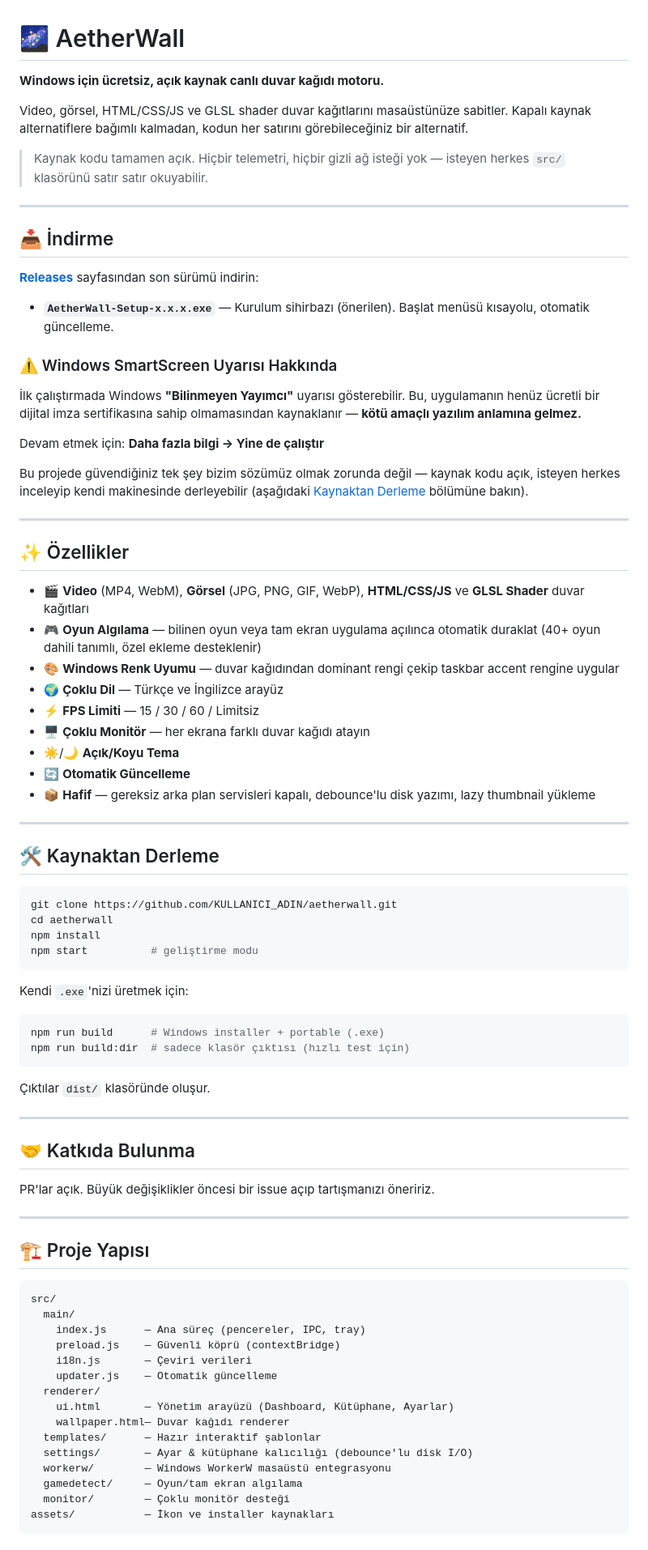
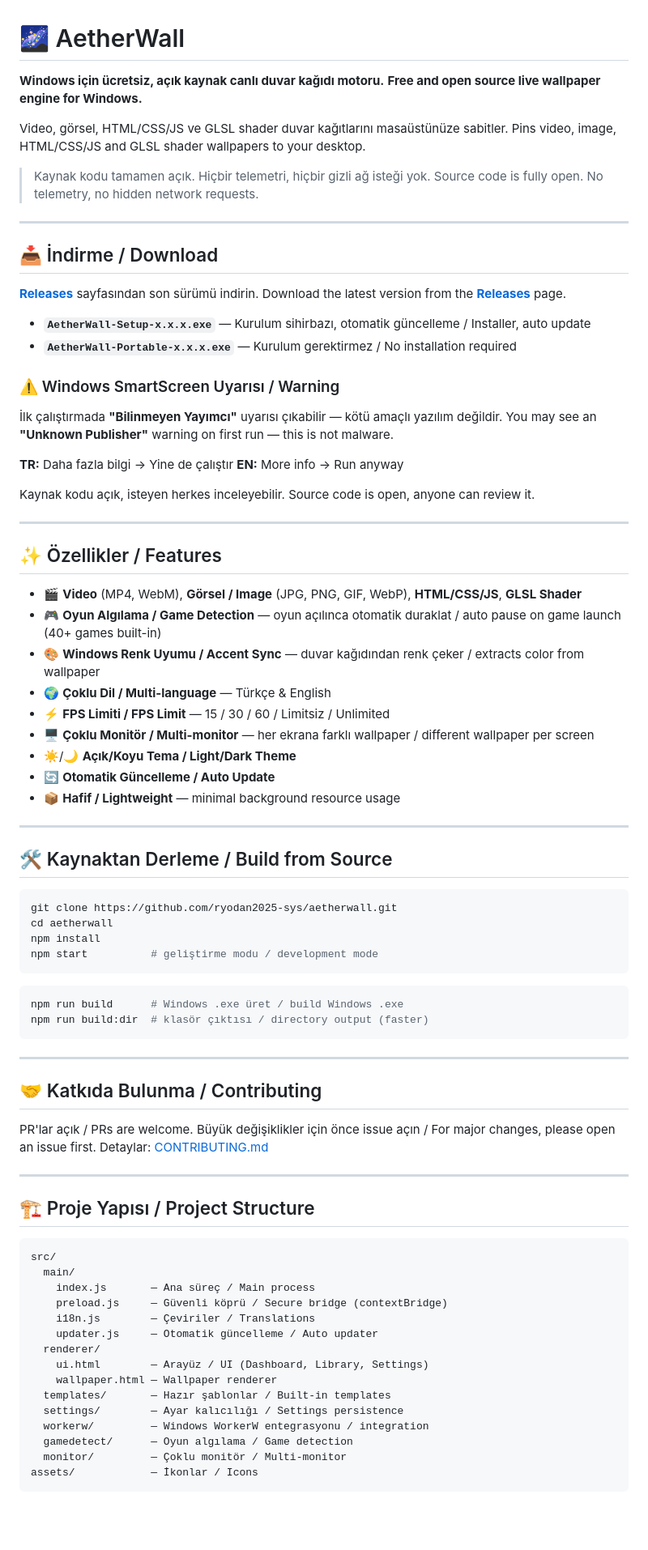
Before and after one commit to ryodan2025-sys/aetherwall, a Markdown page: README.md, the part around one of its changes. Shown at 81% size. Rendered like a GitHub page; blank space fills up the shorter version.

````diff
--- a/README.md
+++ b/README.md
@@ -1,93 +1,92 @@
 # 🌌 AetherWall
 
 **Windows için ücretsiz, açık kaynak canlı duvar kağıdı motoru.**
+**Free and open source live wallpaper engine for Windows.**
 
 Video, görsel, HTML/CSS/JS ve GLSL shader duvar kağıtlarını masaüstünüze sabitler.
-Kapalı kaynak alternatiflere bağımlı kalmadan, kodun her satırını görebileceğiniz
-bir alternatif.
+Pins video, image, HTML/CSS/JS and GLSL shader wallpapers to your desktop.
 
-> Kaynak kodu tamamen açık. Hiçbir telemetri, hiçbir gizli ağ isteği yok —
-> isteyen herkes `src/` klasörünü satır satır okuyabilir.
+> Kaynak kodu tamamen açık. Hiçbir telemetri, hiçbir gizli ağ isteği yok.
+> Source code is fully open. No telemetry, no hidden network requests.
 
 ---
 
-## 📥 İndirme
+## 📥 İndirme / Download
 
-[**Releases**](../../releases) sayfasından son sürümü indirin:
+[**Releases**](../../releases) sayfasından son sürümü indirin.
+Download the latest version from the [**Releases**](../../releases) page.
 
-- **`AetherWall-Setup-x.x.x.exe`** — Kurulum sihirbazı (önerilen). Başlat menüsü kısayolu, otomatik güncelleme.
+- **`AetherWall-Setup-x.x.x.exe`** — Kurulum sihirbazı, otomatik güncelleme / Installer, auto update
+- **`AetherWall-Portable-x.x.x.exe`** — Kurulum gerektirmez / No installation required
 
-### ⚠️ Windows SmartScreen Uyarısı Hakkında
+### ⚠️ Windows SmartScreen Uyarısı / Warning
 
-İlk çalıştırmada Windows **"Bilinmeyen Yayımcı"** uyarısı gösterebilir. Bu,
-uygulamanın henüz ücretli bir dijital imza sertifikasına sahip olmamasından
-kaynaklanır — **kötü amaçlı yazılım anlamına gelmez.**
+İlk çalıştırmada **"Bilinmeyen Yayımcı"** uyarısı çıkabilir — kötü amaçlı yazılım değildir.
+You may see an **"Unknown Publisher"** warning on first run — this is not malware.
 
-Devam etmek için: **Daha fazla bilgi → Yine de çalıştır**
+**TR:** Daha fazla bilgi → Yine de çalıştır
+**EN:** More info → Run anyway
 
-Bu projede güvendiğiniz tek şey bizim sözümüz olmak zorunda değil — kaynak kodu
-açık, isteyen herkes inceleyip kendi makinesinde derleyebilir
-(aşağıdaki [Kaynaktan Derleme](#-kaynaktan-derleme) bölümüne bakın).
+Kaynak kodu açık, isteyen herkes inceleyebilir.
+Source code is open, anyone can review it.
 
 ---
 
-## ✨ Özellikler
+## ✨ Özellikler / Features
 
-- 🎬 **Video** (MP4, WebM), **Görsel** (JPG, PNG, GIF, WebP), **HTML/CSS/JS** ve **GLSL Shader** duvar kağıtları
-- 🎮 **Oyun Algılama** — bilinen oyun veya tam ekran uygulama açılınca otomatik duraklat (40+ oyun dahili tanımlı, özel ekleme desteklenir)
-- 🎨 **Windows Renk Uyumu** — duvar kağıdından dominant rengi çekip taskbar accent rengine uygular
-- 🌍 **Çoklu Dil** — Türkçe ve İngilizce arayüz
-- ⚡ **FPS Limiti** — 15 / 30 / 60 / Limitsiz
-- 🖥️ **Çoklu Monitör** — her ekrana farklı duvar kağıdı atayın
-- ☀️/🌙 **Açık/Koyu Tema**
-- 🔄 **Otomatik Güncelleme**
-- 📦 **Hafif** — gereksiz arka plan servisleri kapalı, debounce'lu disk yazımı, lazy thumbnail yükleme
+- 🎬 **Video** (MP4, WebM), **Görsel / Image** (JPG, PNG, GIF, WebP), **HTML/CSS/JS**, **GLSL Shader**
+- 🎮 **Oyun Algılama / Game Detection** — oyun açılınca otomatik duraklat / auto pause on game launch (40+ games built-in)
+- 🎨 **Windows Renk Uyumu / Accent Sync** — duvar kağıdından renk çeker / extracts color from wallpaper
+- 🌍 **Çoklu Dil / Multi-language** — Türkçe & English
+- ⚡ **FPS Limiti / FPS Limit** — 15 / 30 / 60 / Limitsiz / Unlimited
+- 🖥️ **Çoklu Monitör / Multi-monitor** — her ekrana farklı wallpaper / different wallpaper per screen
+- ☀️/🌙 **Açık/Koyu Tema / Light/Dark Theme**
+- 🔄 **Otomatik Güncelleme / Auto Update**
+- 📦 **Hafif / Lightweight** — minimal background resource usage
 
 ---
 
-## 🛠️ Kaynaktan Derleme
+## 🛠️ Kaynaktan Derleme / Build from Source
 
 ```bash
-git clone https://github.com/KULLANICI_ADIN/aetherwall.git
+git clone https://github.com/ryodan2025-sys/aetherwall.git
 cd aetherwall
 npm install
-npm start          # geliştirme modu
+npm start          # geliştirme modu / development mode
 ```
 
-Kendi `.exe`'nizi üretmek için:
-
 ```bash
-npm run build      # Windows installer + portable (.exe)
-npm run build:dir  # sadece klasör çıktısı (hızlı test için)
+npm run build      # Windows .exe üret / build Windows .exe
+npm run build:dir  # klasör çıktısı / directory output (faster)
 ```
-
-Çıktılar `dist/` klasöründe oluşur.
 
 ---
 
-## 🤝 Katkıda Bulunma
+## 🤝 Katkıda Bulunma / Contributing
 
-PR'lar açık. Büyük değişiklikler öncesi bir issue açıp tartışmanızı öneririz.
+PR'lar açık / PRs are welcome.
+Büyük değişiklikler için önce issue açın / For major changes, please open an issue first.
+Detaylar: [CONTRIBUTING.md](CONTRIBUTING.md)
 
 ---
 
-## 🏗️ Proje Yapısı
+## 🏗️ Proje Yapısı / Project Structure
 
 ```
 src/
   main/
-    index.js      — Ana süreç (pencereler, IPC, tray)
-    preload.js    — Güvenli köprü (contextBridge)
-    i18n.js       — Çeviri verileri
-    updater.js    — Otomatik güncelleme
+    index.js       — Ana süreç / Main process
+    preload.js     — Güvenli köprü / Secure bridge (contextBridge)
+    i18n.js        — Çeviriler / Translations
+    updater.js     — Otomatik güncelleme / Auto updater
   renderer/
-    ui.html       — Yönetim arayüzü (Dashboard, Kütüphane, Ayarlar)
-    wallpaper.html— Duvar kağıdı renderer
-  templates/      — Hazır interaktif şablonlar
-  settings/       — Ayar & kütüphane kalıcılığı (debounce'lu disk I/O)
-  workerw/        — Windows WorkerW masaüstü entegrasyonu
-  gamedetect/     — Oyun/tam ekran algılama
-  monitor/        — Çoklu monitör desteği
-assets/           — İkon ve installer kaynakları
+    ui.html        — Arayüz / UI (Dashboard, Library, Settings)
+    wallpaper.html — Wallpaper renderer
+  templates/       — Hazır şablonlar / Built-in templates
+  settings/        — Ayar kalıcılığı / Settings persistence
+  workerw/         — Windows WorkerW entegrasyonu / integration
+  gamedetect/      — Oyun algılama / Game detection
+  monitor/         — Çoklu monitör / Multi-monitor
+assets/            — İkonlar / Icons
 ```
 
````
Also changed, not shown: other parts of README.md (+4 -12 lines).
